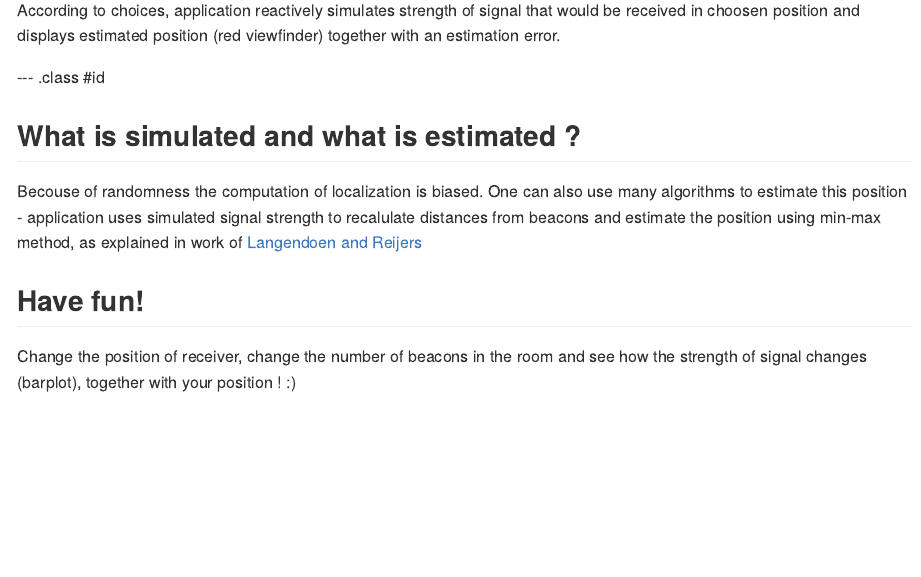
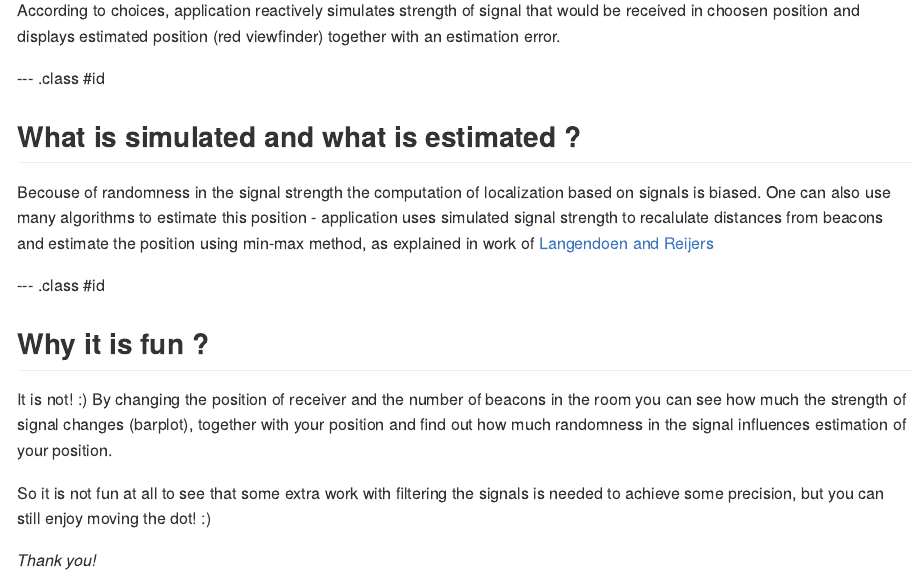
Before and after one commit to stalmar/DDP, an R Markdown document (index.Rmd): the page in a window 1100 px wide, from 870 px down before the commit and from 930 px down after it, so that both start at the same text. The pictures show the output file Index.md that the author committed with the source, drawn offline in the style of GitHub.

Commit message:
change in number of slides

```diff
--- a/index.Rmd
+++ b/index.Rmd
@@ -67,9 +67,14 @@ According to choices, application reactively simulates strength of signal that w
 
 ## What is simulated and what is estimated ?
 
-Becouse of randomness the computation of localization is biased. One can also use many algorithms to estimate this position - application uses simulated signal strength to recalulate distances from beacons and estimate the position using min-max method, as explained in work of [Langendoen and Reijers]("http://www.consensus.tudelft.nl/documents_papers/compnw.pdf")
+Becouse of randomness in the signal strength the computation of localization based on signals is biased. One can also use many algorithms to estimate this position - application uses simulated signal strength to recalulate distances from beacons and estimate the position using min-max method, as explained in work of [Langendoen and Reijers]("http://www.consensus.tudelft.nl/documents_papers/compnw.pdf")
 
-## Have fun!
+--- .class #id
 
+## Why it is fun ?
 
-Change the position of receiver, change the number of beacons in the room and see how the strength of signal changes (barplot), together with your position ! :)
+It is not! :) By changing the position of receiver and the number of beacons in the room you can see how much the strength of signal changes (barplot), together with your position and find  out how much randomness in the signal influences estimation of your position.
+
+So it is not fun at all to see that some extra work with filtering the signals is needed to achieve some precision, but you can still enjoy moving the dot! :)
+
+*Thank you!*
```
Also changed, not shown: Index.html, Index.md.
